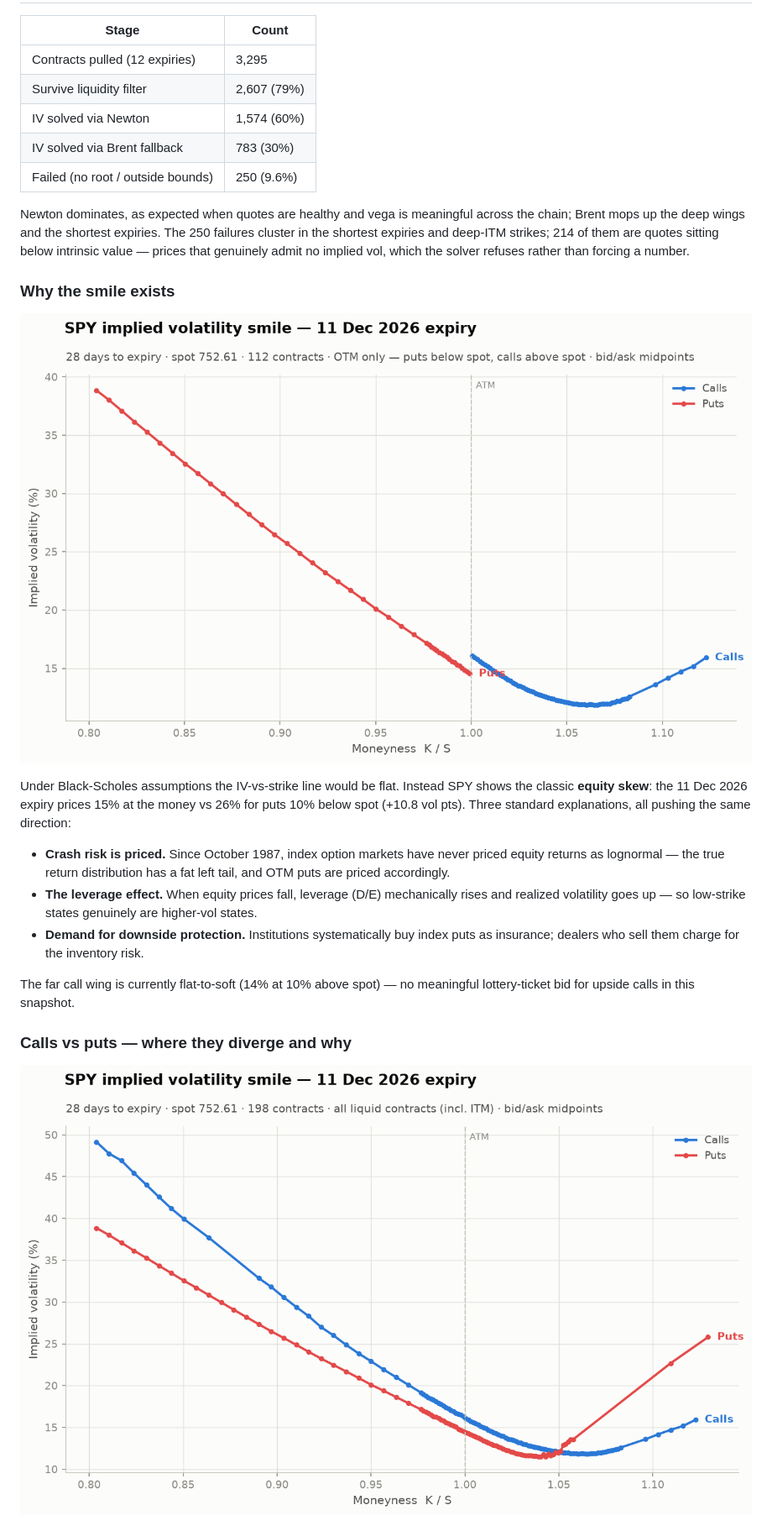
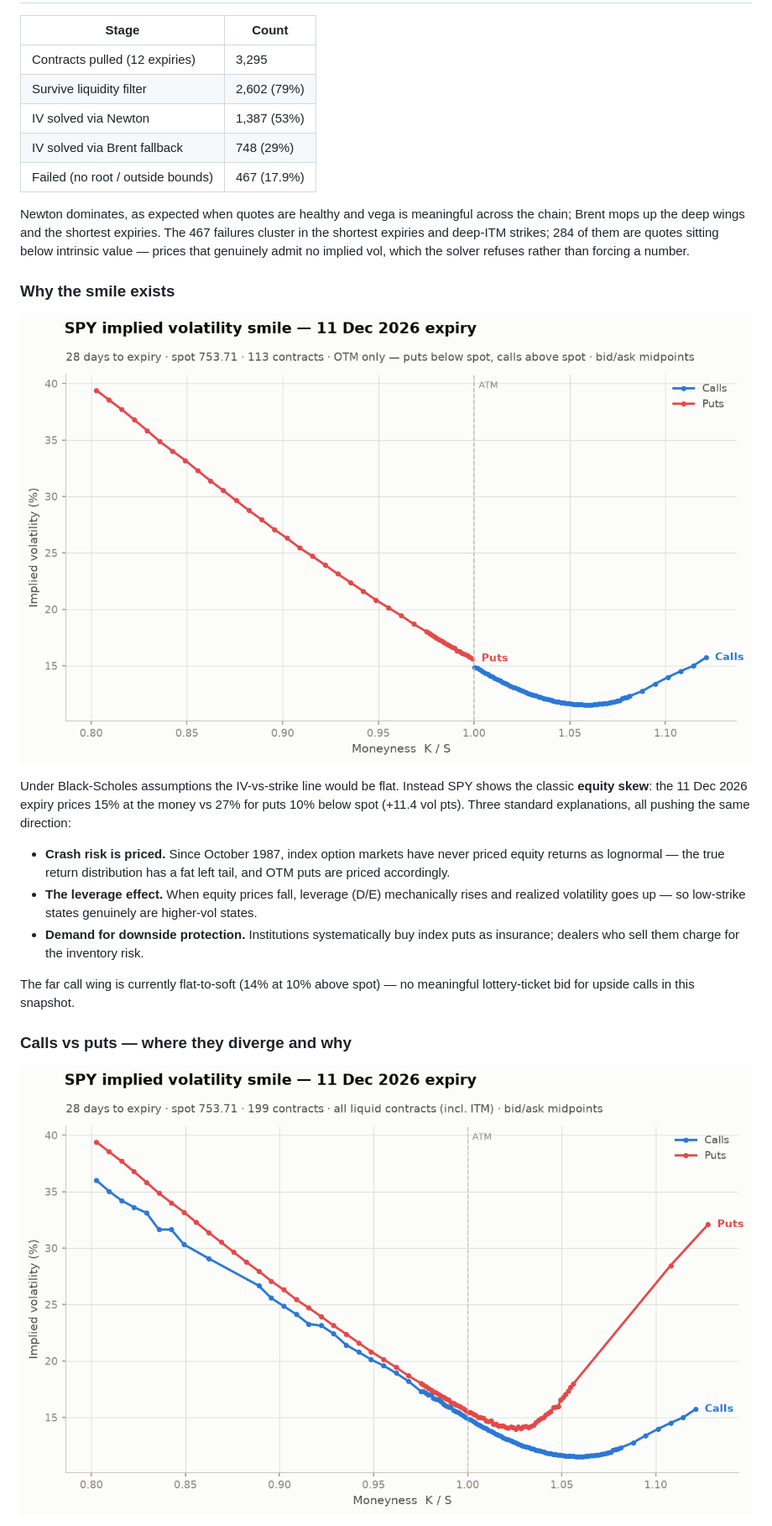
Before and after one commit to Charmaine-mcy/options-vol-project, a Markdown page: README.md, the part around one of its changes. Shown at 84% size. Rendered like a GitHub page; pictures changed too: outputs/smile_SPY.png, outputs/smile_otm_SPY.png.

```diff
--- a/README.md
+++ b/README.md
@@ -85,13 +85,13 @@ Round-trip tests (price at a known sigma, invert, compare) recover vol to
 | Stage | Count |
 |---|---|
 | Contracts pulled (12 expiries) | 3,295 |
-| Survive liquidity filter | 2,607 (79%) |
-| IV solved via Newton | 1,574 (60%) |
-| IV solved via Brent fallback | 783 (30%) |
-| Failed (no root / outside bounds) | 250 (9.6%) |
+| Survive liquidity filter | 2,602 (79%) |
+| IV solved via Newton | 1,387 (53%) |
+| IV solved via Brent fallback | 748 (29%) |
+| Failed (no root / outside bounds) | 467 (17.9%) |
 
 Newton dominates, as expected when quotes are healthy and vega is meaningful across the chain; Brent mops up the deep wings and the shortest expiries.
-The 250 failures cluster in the shortest expiries and deep-ITM strikes; 214 of them are quotes sitting below intrinsic value — prices that genuinely admit no implied vol, which the solver refuses rather than forcing a number.
+The 467 failures cluster in the shortest expiries and deep-ITM strikes; 284 of them are quotes sitting below intrinsic value — prices that genuinely admit no implied vol, which the solver refuses rather than forcing a number.
 <!-- AUTO:RESULTS_TABLE:END -->
 
 <!-- AUTO:SMILE:START -->
@@ -99,7 +99,7 @@ The 250 failures cluster in the shortest expiries and deep-ITM strikes; 214 of t
 
 ![smile](outputs/smile_otm_SPY.png)
 
-Under Black-Scholes assumptions the IV-vs-strike line would be flat. Instead SPY shows the classic **equity skew**: the 11 Dec 2026 expiry prices 15% at the money vs 26% for puts 10% below spot (+10.8 vol pts). Three standard explanations, all pushing the same direction:
+Under Black-Scholes assumptions the IV-vs-strike line would be flat. Instead SPY shows the classic **equity skew**: the 11 Dec 2026 expiry prices 15% at the money vs 27% for puts 10% below spot (+11.4 vol pts). Three standard explanations, all pushing the same direction:
 
 - **Crash risk is priced.** Since October 1987, index option markets have never priced equity returns as lognormal — the true return distribution has a fat left tail, and OTM puts are priced accordingly.
 - **The leverage effect.** When equity prices fall, leverage (D/E) mechanically rises and realized volatility goes up — so low-strike states genuinely are higher-vol states.
```
Also changed, not shown: other parts of README.md (+5 -5 lines), outputs/atm_history_SPY.png, outputs/term_structure_SPY.png, 2 other files.
